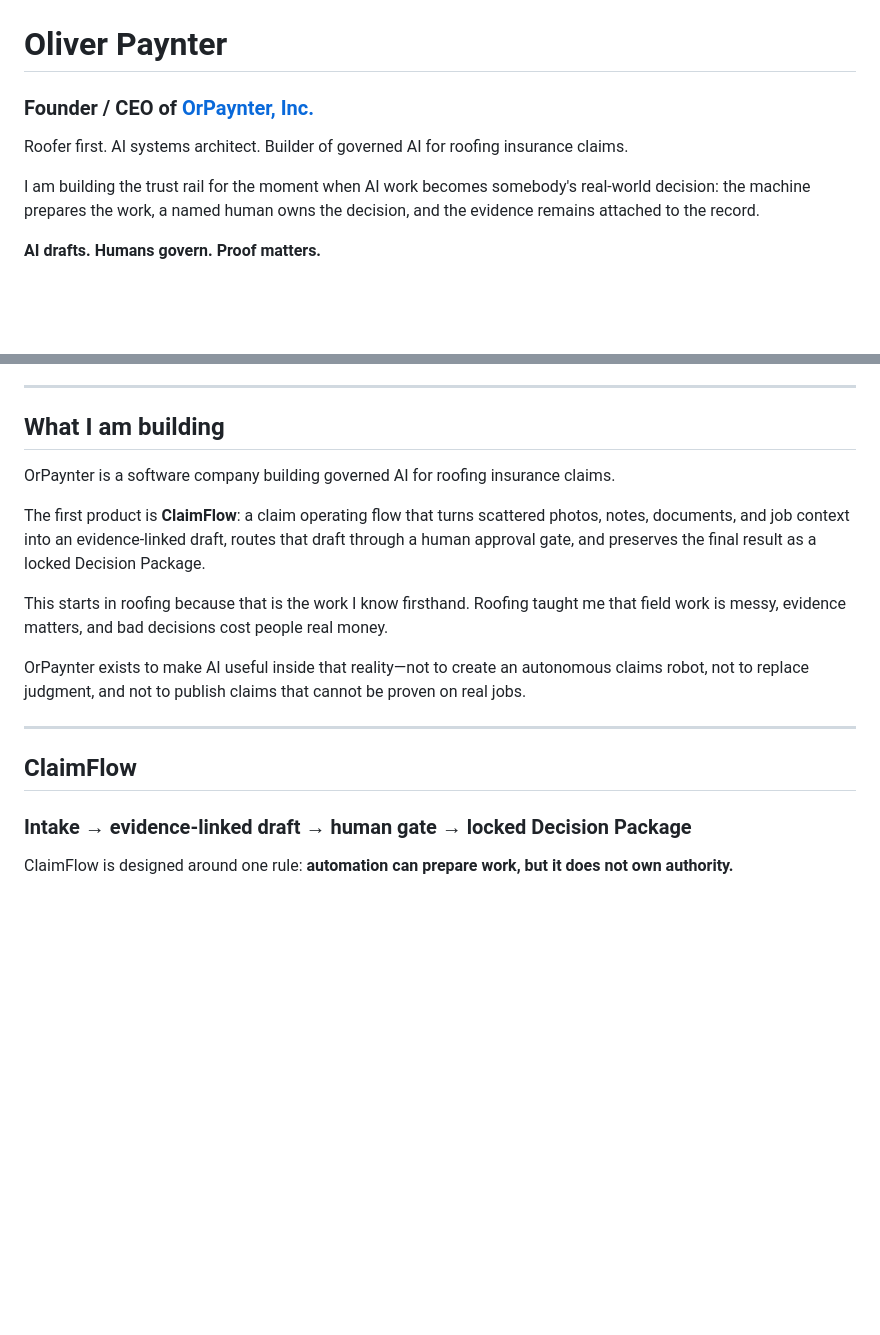
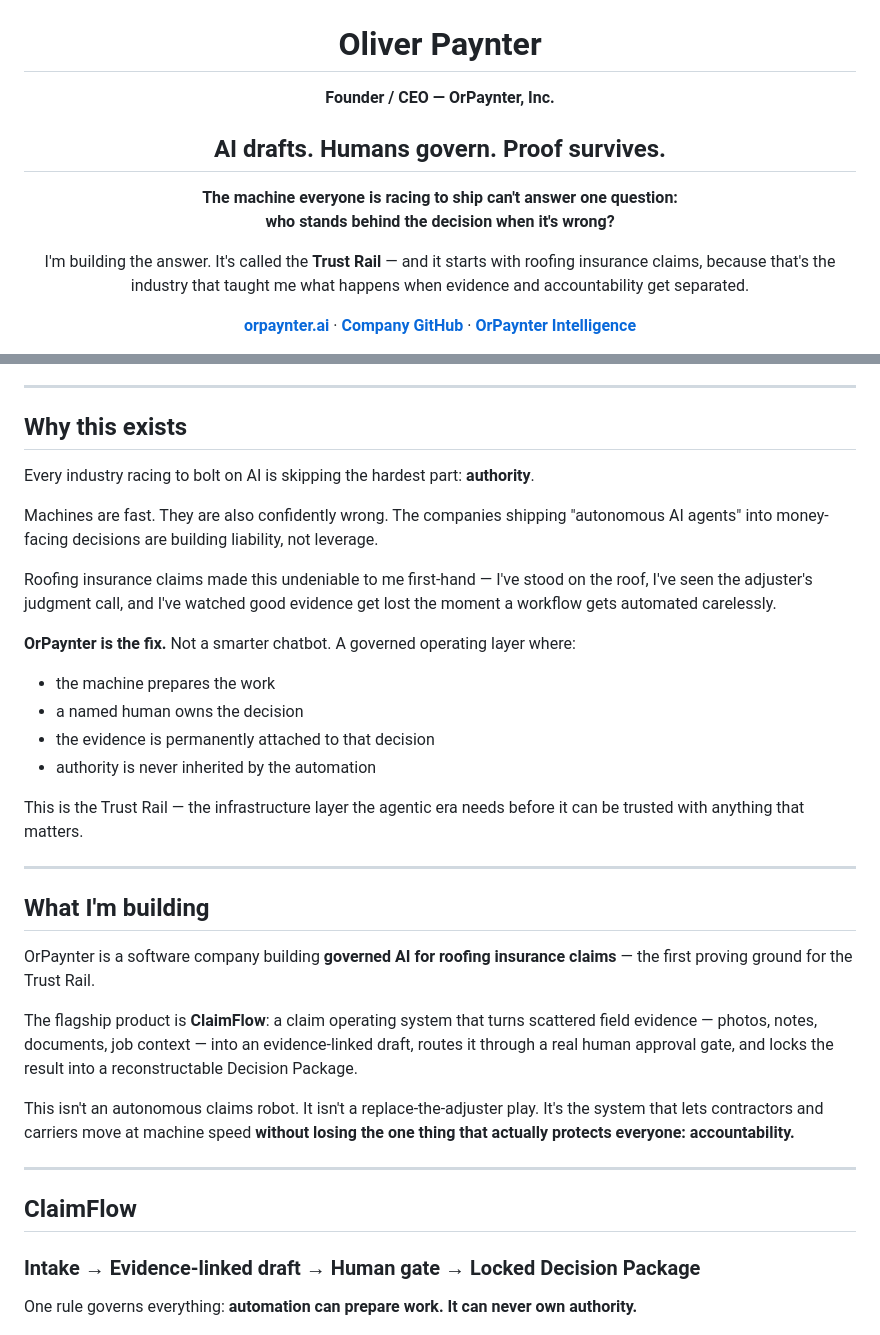
Before and after one commit to orpaynter/me, a Markdown page: README.md, 2 parts joined by grey strips. GitHub-like rendering; blank space fills up the shorter version.

```diff
--- a/README.md
+++ b/README.md
@@ -5,13 +5,23 @@
   </picture>
 </p>
 
-# Oliver Paynter
+<h1 align="center">Oliver Paynter</h1>
+<p align="center"><b>Founder / CEO — OrPaynter, Inc.</b></p>
 
-### Founder / CEO of [OrPaynter, Inc.](https://github.com/Orpaynter-Inc)
+<h2 align="center">AI drafts. Humans govern. Proof survives.</h2>
 
-Roofer first. AI systems architect. Builder of governed AI for roofing insurance claims.
+<p align="center">
+<b>The machine everyone is racing to ship can't answer one question:<br>
+who stands behind the decision when it's wrong?</b>
+</p>
 
-I am building the trust rail for the moment when AI work becomes somebody's real-world decision: the machine prepares the work, a named human owns the decision, and the evidence remains attached to the record.
+<p align="center">
+I'm building the answer. It's called the <b>Trust Rail</b> — and it starts with roofing insurance claims, because that's the industry that taught me what happens when evidence and accountability get separated.
+</p>
 
-**AI drafts. Humans govern. Proof matters.**
+<p align="center">
+<a href="https://orpaynter.ai"><b>orpaynter.ai</b></a> ·
+<a href="https://github.com/Orpaynter-Inc"><b>Company GitHub</b></a> ·
+<a href="https://app.notion.com/p/OrPaynter-Trust-Rail-for-the-Agentic-Era-c542fbe957d9424b83279d767ccf2aa7"><b>OrPaynter Intelligence</b></a>
+</p>
 
@@ -21,21 +35,38 @@ I am building the trust rail for the moment when AI work becomes somebody's real
 
 ---
 
-## What I am building
+## Why this exists
 
-OrPaynter is a software company building governed AI for roofing insurance claims.
+Every industry racing to bolt on AI is skipping the hardest part: **authority**.
 
-The first product is **ClaimFlow**: a claim operating flow that turns scattered photos, notes, documents, and job context into an evidence-linked draft, routes that draft through a human approval gate, and preserves the final result as a locked Decision Package.
+Machines are fast. They are also confidently wrong. The companies shipping "autonomous AI agents" into money-facing decisions are building liability, not leverage.
 
-This starts in roofing because that is the work I know firsthand. Roofing taught me that field work is messy, evidence matters, and bad decisions cost people real money.
+Roofing insurance claims made this undeniable to me first-hand — I've stood on the roof, I've seen the adjuster's judgment call, and I've watched good evidence get lost the moment a workflow gets automated carelessly.
 
-OrPaynter exists to make AI useful inside that reality—not to create an autonomous claims robot, not to replace judgment, and not to publish claims that cannot be proven on real jobs.
+**OrPaynter is the fix.** Not a smarter chatbot. A governed operating layer where:
+
+- the machine prepares the work
+- a named human owns the decision
+- the evidence is permanently attached to that decision
+- authority is never inherited by the automation
+
+This is the Trust Rail — the infrastructure layer the agentic era needs before it can be trusted with anything that matters.
+
+---
+
+## What I'm building
+
+OrPaynter is a software company building **governed AI for roofing insurance claims** — the first proving ground for the Trust Rail.
+
+The flagship product is **ClaimFlow**: a claim operating system that turns scattered field evidence — photos, notes, documents, job context — into an evidence-linked draft, routes it through a real human approval gate, and locks the result into a reconstructable Decision Package.
+
+This isn't an autonomous claims robot. It isn't a replace-the-adjuster play. It's the system that lets contractors and carriers move at machine speed **without losing the one thing that actually protects everyone: accountability.**
 
 ---
 
 ## ClaimFlow
 
-### Intake → evidence-linked draft → human gate → locked Decision Package
+### Intake → Evidence-linked draft → Human gate → Locked Decision Package
 
-ClaimFlow is designed around one rule: **automation can prepare work, but it does not own authority.**
+One rule governs everything: **automation can prepare work. It can never own authority.**
 
```
Also changed, not shown: other parts of README.md (+47 -45 lines).
